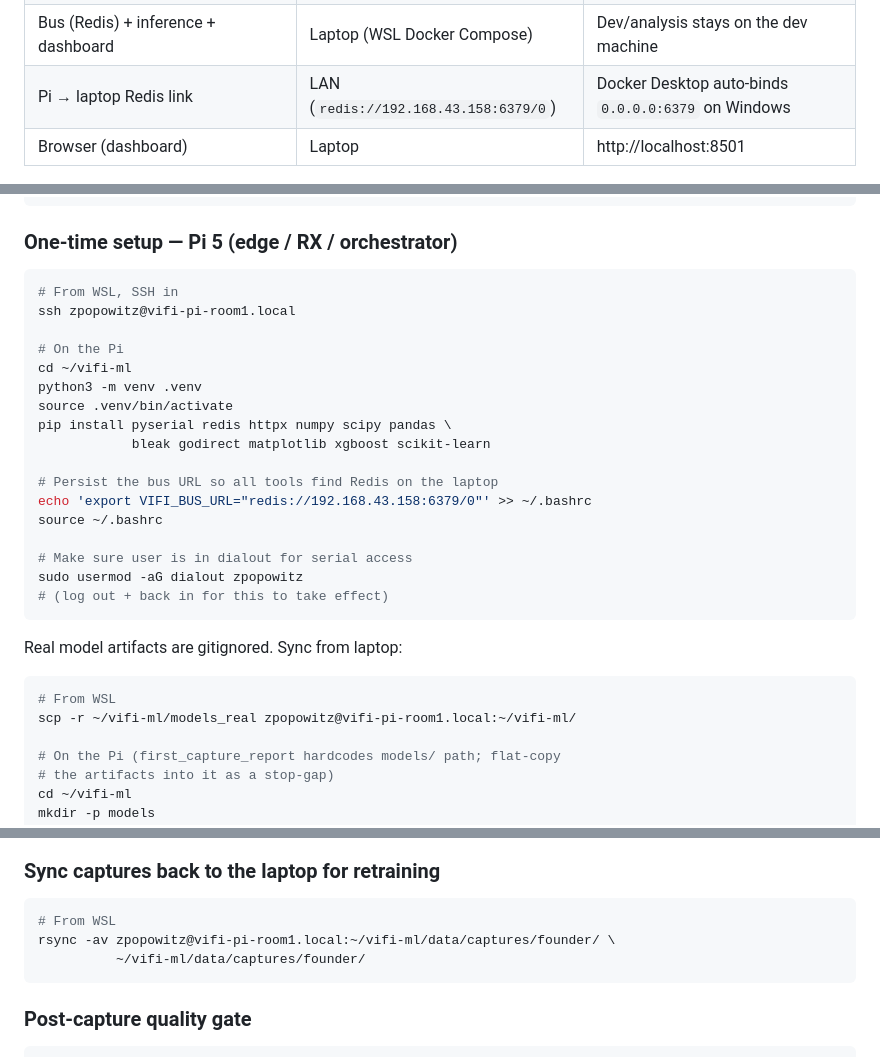
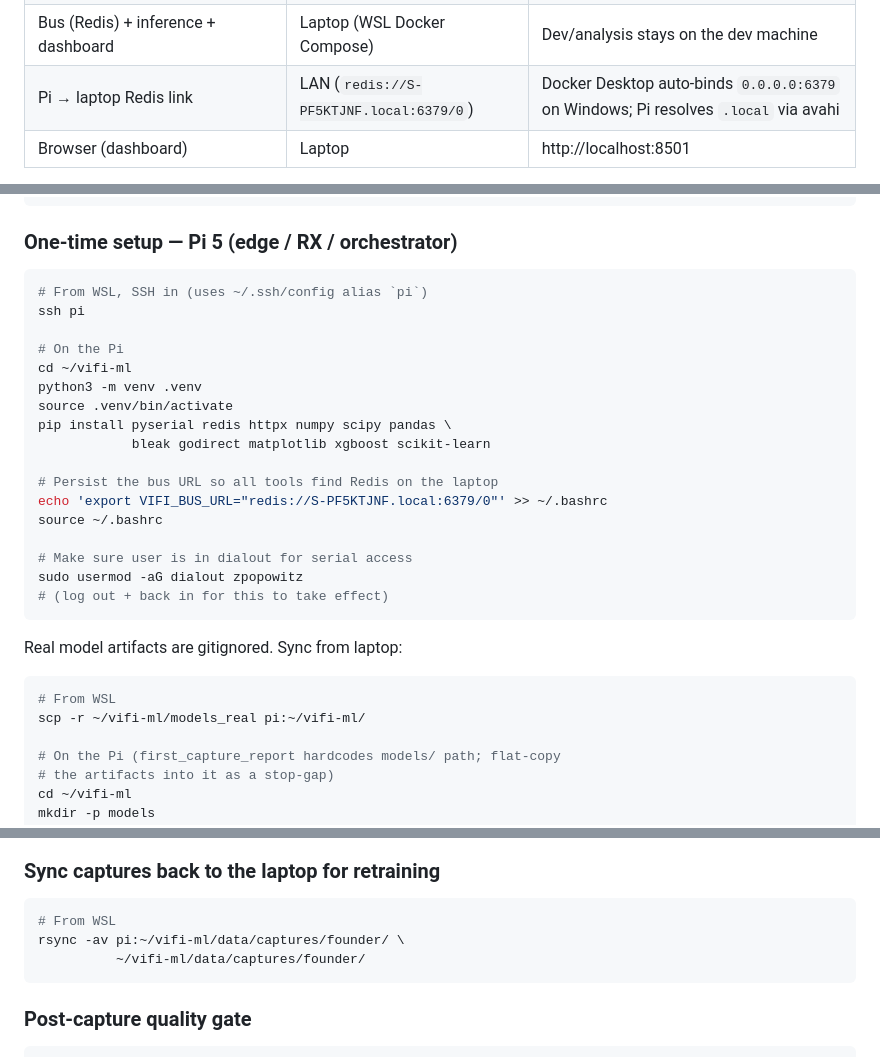
Before and after one commit to Zpopowitz/vifi-ml, a Markdown page: docs/STATUS.md, 3 parts joined by grey strips. Rendered like a GitHub page.

Commit message:
docs: replace hardcoded LAN IPs with mDNS hostnames in STATUS.md
Stop chasing DHCP lease changes: Pi→laptop Redis URL now uses
S-PF5KTJNF.local, and laptop→Pi ssh/scp/rsync examples use the
`pi` alias from ~/.ssh/config. Requires libnss-mdns + avahi-daemon
in WSL (avahi already ships on Raspberry Pi OS).

Co-Authored-By: Claude Opus 4.7 (1M context) <noreply@anthropic.com>

````diff
--- a/docs/STATUS.md
+++ b/docs/STATUS.md
@@ -74,7 +74,7 @@ home LAN.
 | Vernier GDX-RB BLE | Pi 5 | Same |
 | Session orchestrator (`run_paired_session.py`) | Pi 5 | All sensors local to one host |
 | Bus (Redis) + inference + dashboard | Laptop (WSL Docker Compose) | Dev/analysis stays on the dev machine |
-| Pi → laptop Redis link | LAN (`redis://192.168.43.158:6379/0`) | Docker Desktop auto-binds `0.0.0.0:6379` on Windows |
+| Pi → laptop Redis link | LAN (`redis://S-PF5KTJNF.local:6379/0`) | Docker Desktop auto-binds `0.0.0.0:6379` on Windows; Pi resolves `.local` via avahi |
 | Browser (dashboard) | Laptop | http://localhost:8501 |
 
 WSL2 portproxy is **not** needed — Docker Desktop in WSL2 mode binds
@@ -112,8 +112,8 @@ docker compose ps          # all 4 containers should be Up + healthy
 ### One-time setup — Pi 5 (edge / RX / orchestrator)
 
 ```bash
-# From WSL, SSH in
-ssh zpopowitz@vifi-pi-room1.local
+# From WSL, SSH in (uses ~/.ssh/config alias `pi`)
+ssh pi
 
 # On the Pi
 cd ~/vifi-ml
@@ -123,7 +123,7 @@ pip install pyserial redis httpx numpy scipy pandas \
             bleak godirect matplotlib xgboost scikit-learn
 
 # Persist the bus URL so all tools find Redis on the laptop
-echo 'export VIFI_BUS_URL="redis://192.168.43.158:6379/0"' >> ~/.bashrc
+echo 'export VIFI_BUS_URL="redis://S-PF5KTJNF.local:6379/0"' >> ~/.bashrc
 source ~/.bashrc
 
 # Make sure user is in dialout for serial access
@@ -135,7 +135,7 @@ Real model artifacts are gitignored. Sync from laptop:
 
 ```bash
 # From WSL
-scp -r ~/vifi-ml/models_real zpopowitz@vifi-pi-room1.local:~/vifi-ml/
+scp -r ~/vifi-ml/models_real pi:~/vifi-ml/
 
 # On the Pi (first_capture_report hardcodes models/ path; flat-copy
 # the artifacts into it as a stop-gap)
@@ -211,7 +211,7 @@ is hardcoded to `models/`.
 
 ```bash
 # From WSL
-rsync -av zpopowitz@vifi-pi-room1.local:~/vifi-ml/data/captures/founder/ \
+rsync -av pi:~/vifi-ml/data/captures/founder/ \
           ~/vifi-ml/data/captures/founder/
 ```
 
````
